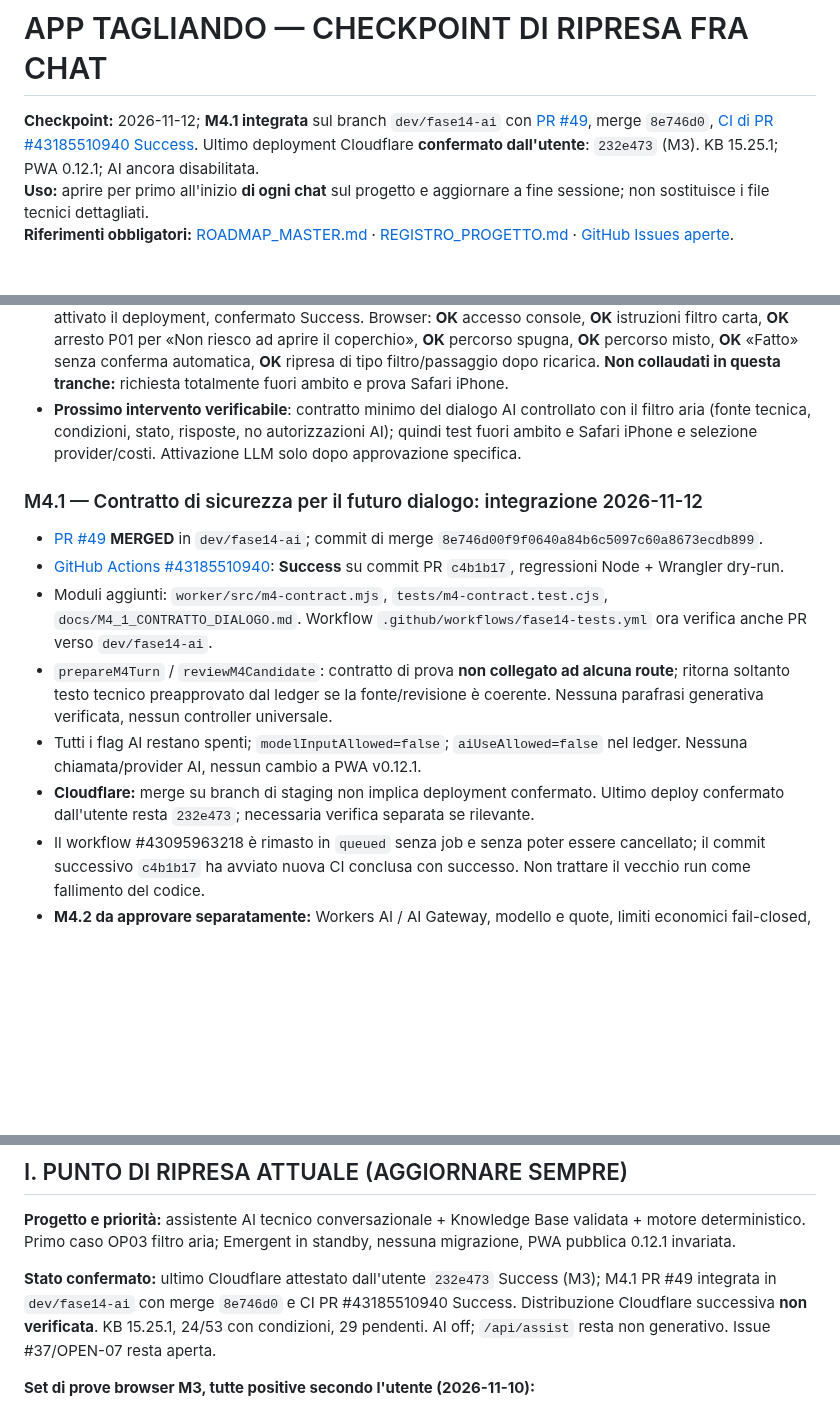
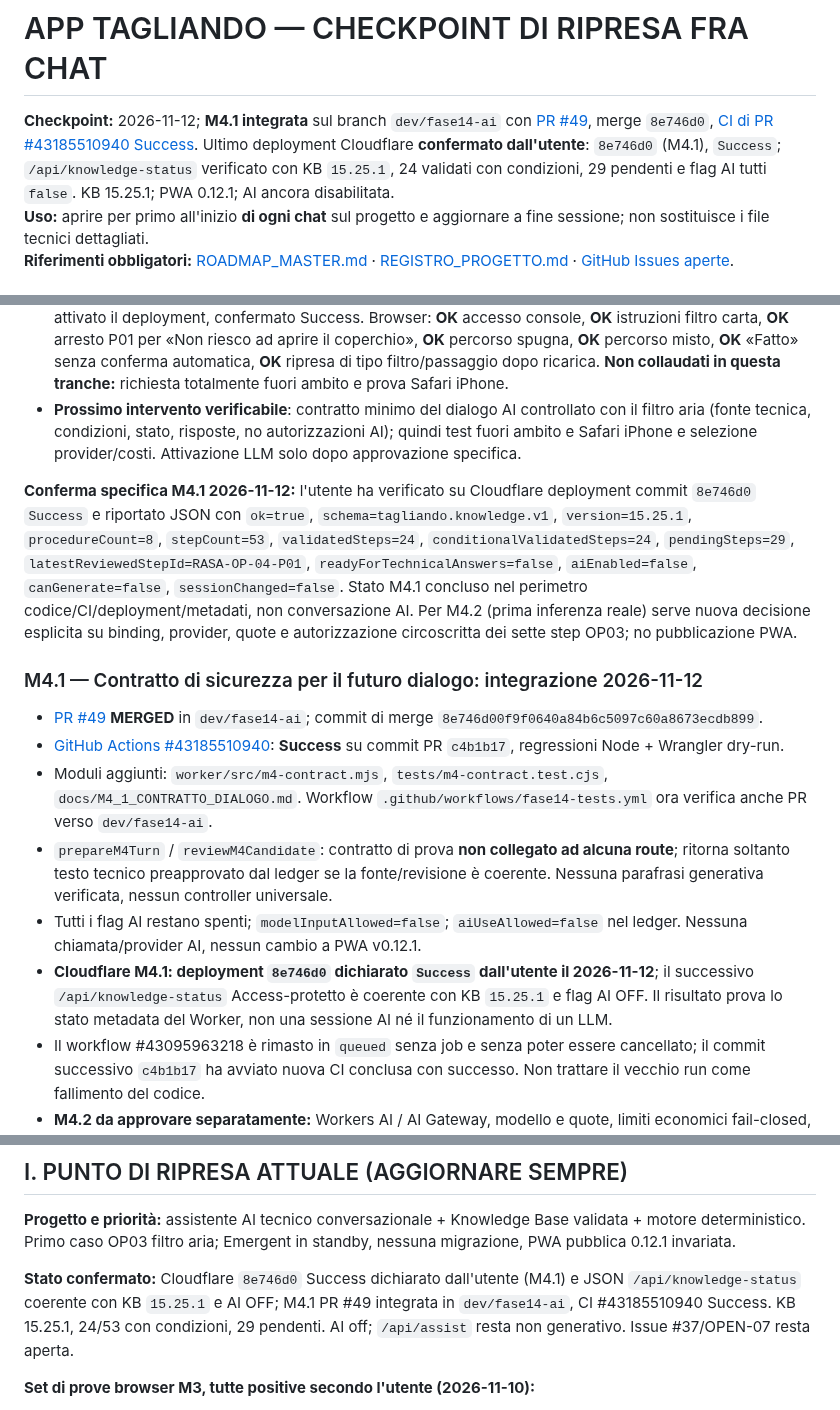
Before and after one commit to Lupus227/tagliando, a Markdown page: CHECKPOINT_RIPRESA.md, 3 parts joined by grey strips. Rendered like a GitHub page; blank space fills up the shorter version.

Commit message:
GOV: record confirmed M4.1 Cloudflare deployment and unchanged AI-off status

```diff
--- a/CHECKPOINT_RIPRESA.md
+++ b/CHECKPOINT_RIPRESA.md
@@ -1,6 +1,6 @@
 # APP TAGLIANDO — CHECKPOINT DI RIPRESA FRA CHAT
 
-**Checkpoint:** 2026-11-12; **M4.1 integrata** sul branch `dev/fase14-ai` con [PR #49](https://github.com/Lupus227/tagliando/pull/49), merge `8e746d0`, [CI di PR #43185510940 Success](https://github.com/Lupus227/tagliando/actions/runs/43185510940). Ultimo deployment Cloudflare **confermato dall'utente**: `232e473` (M3). KB 15.25.1; PWA 0.12.1; AI ancora disabilitata.
+**Checkpoint:** 2026-11-12; **M4.1 integrata** sul branch `dev/fase14-ai` con [PR #49](https://github.com/Lupus227/tagliando/pull/49), merge `8e746d0`, [CI di PR #43185510940 Success](https://github.com/Lupus227/tagliando/actions/runs/43185510940). Ultimo deployment Cloudflare **confermato dall'utente**: `8e746d0` (M4.1), `Success`; `/api/knowledge-status` verificato con KB `15.25.1`, 24 validati con condizioni, 29 pendenti e flag AI tutti `false`. KB 15.25.1; PWA 0.12.1; AI ancora disabilitata.
 **Uso:** aprire per primo all'inizio **di ogni chat** sul progetto e aggiornare a fine sessione; non sostituisce i file tecnici dettagliati.
 **Riferimenti obbligatori:** [ROADMAP_MASTER.md](ROADMAP_MASTER.md) · [REGISTRO_PROGETTO.md](REGISTRO_PROGETTO.md) · [GitHub Issues aperte](https://github.com/Lupus227/tagliando/issues?q=is%3Aissue+is%3Aopen).
 
@@ -87,6 +87,9 @@ L'ultimo JSON Cloudflare fornito dall'utente:
 - **Stato effettivo:** PR #45 / `5687f30` integrata e CI Success; la build automatica iniziale non compariva su Cloudflare. Un nuovo commit diagnostico esclusivamente documentale `232e473` su `dev/fase14-ai` ha attivato il deployment, confermato Success. Browser: **OK** accesso console, **OK** istruzioni filtro carta, **OK** arresto P01 per «Non riesco ad aprire il coperchio», **OK** percorso spugna, **OK** percorso misto, **OK** «Fatto» senza conferma automatica, **OK** ripresa di tipo filtro/passaggio dopo ricarica. **Non collaudati in questa tranche:** richiesta totalmente fuori ambito e prova Safari iPhone.
 - **Prossimo intervento verificabile**: contratto minimo del dialogo AI controllato con il filtro aria (fonte tecnica, condizioni, stato, risposte, no autorizzazioni AI); quindi test fuori ambito e Safari iPhone e selezione provider/costi. Attivazione LLM solo dopo approvazione specifica.
 
+
+**Conferma specifica M4.1 2026-11-12:** l'utente ha verificato su Cloudflare deployment commit `8e746d0` `Success` e riportato JSON con `ok=true`, `schema=tagliando.knowledge.v1`, `version=15.25.1`, `procedureCount=8`, `stepCount=53`, `validatedSteps=24`, `conditionalValidatedSteps=24`, `pendingSteps=29`, `latestReviewedStepId=RASA-OP-04-P01`, `readyForTechnicalAnswers=false`, `aiEnabled=false`, `canGenerate=false`, `sessionChanged=false`. Stato M4.1 concluso nel perimetro codice/CI/deployment/metadati, non conversazione AI. Per M4.2 (prima inferenza reale) serve nuova decisione esplicita su binding, provider, quote e autorizzazione circoscritta dei sette step OP03; no pubblicazione PWA.
+
 ### M4.1 — Contratto di sicurezza per il futuro dialogo: integrazione 2026-11-12
 
 - [PR #49](https://github.com/Lupus227/tagliando/pull/49) **MERGED** in `dev/fase14-ai`; commit di merge `8e746d00f9f0640a84b6c5097c60a8673ecdb899`.
@@ -94,7 +97,7 @@ L'ultimo JSON Cloudflare fornito dall'utente:
 - Moduli aggiunti: `worker/src/m4-contract.mjs`, `tests/m4-contract.test.cjs`, `docs/M4_1_CONTRATTO_DIALOGO.md`. Workflow `.github/workflows/fase14-tests.yml` ora verifica anche PR verso `dev/fase14-ai`.
 - `prepareM4Turn` / `reviewM4Candidate`: contratto di prova **non collegato ad alcuna route**; ritorna soltanto testo tecnico preapprovato dal ledger se la fonte/revisione è coerente. Nessuna parafrasi generativa verificata, nessun controller universale.
 - Tutti i flag AI restano spenti; `modelInputAllowed=false`; `aiUseAllowed=false` nel ledger. Nessuna chiamata/provider AI, nessun cambio a PWA v0.12.1.
-- **Cloudflare:** merge su branch di staging non implica deployment confermato. Ultimo deploy confermato dall'utente resta `232e473`; necessaria verifica separata se rilevante.
+- **Cloudflare M4.1: deployment `8e746d0` dichiarato `Success` dall'utente il 2026-11-12**; il successivo `/api/knowledge-status` Access-protetto è coerente con KB `15.25.1` e flag AI OFF. Il risultato prova lo stato metadata del Worker, non una sessione AI né il funzionamento di un LLM.
 - Il workflow #43095963218 è rimasto in `queued` senza job e senza poter essere cancellato; il commit successivo `c4b1b17` ha avviato nuova CI conclusa con successo. Non trattare il vecchio run come fallimento del codice.
 - **M4.2 da approvare separatamente:** Workers AI / AI Gateway, modello e quote, limiti economici fail-closed, gating per soli step OP03, protezione dell'input/output, prove negative. Vietata attivazione prima delle guardie e approvazione esplicita.
 
@@ -178,7 +181,7 @@ Questo testo si può copiare nelle istruzioni persistenti del Progetto ChatGPT q
 
 **Progetto e priorità:** assistente AI tecnico conversazionale + Knowledge Base validata + motore deterministico. Primo caso OP03 filtro aria; Emergent in standby, nessuna migrazione, PWA pubblica 0.12.1 invariata.
 
-**Stato confermato:** ultimo Cloudflare attestato dall'utente `232e473` Success (M3); M4.1 PR #49 integrata in `dev/fase14-ai` con merge `8e746d0` e CI PR #43185510940 Success. Distribuzione Cloudflare successiva **non verificata**. KB 15.25.1, 24/53 con condizioni, 29 pendenti. AI off; `/api/assist` resta non generativo. Issue #37/OPEN-07 resta aperta.
+**Stato confermato:** Cloudflare `8e746d0` Success dichiarato dall'utente (M4.1) e JSON `/api/knowledge-status` coerente con KB `15.25.1` e AI OFF; M4.1 PR #49 integrata in `dev/fase14-ai`, CI #43185510940 Success. KB 15.25.1, 24/53 con condizioni, 29 pendenti. AI off; `/api/assist` resta non generativo. Issue #37/OPEN-07 resta aperta.
 
 **Set di prove browser M3, tutte positive secondo l'utente (2026-11-10):**
 - [x] Apertura laboratorio protetto.
```
